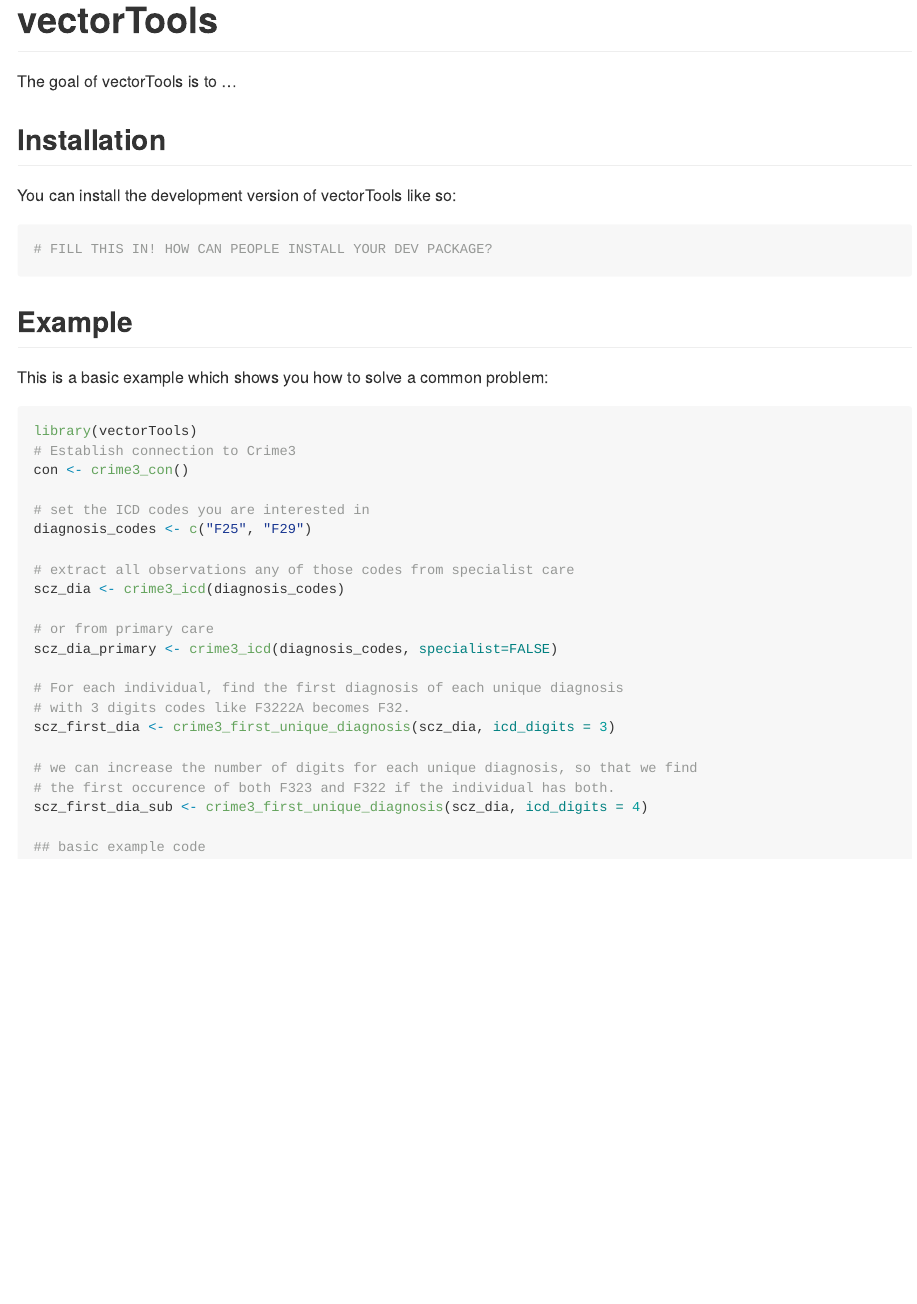
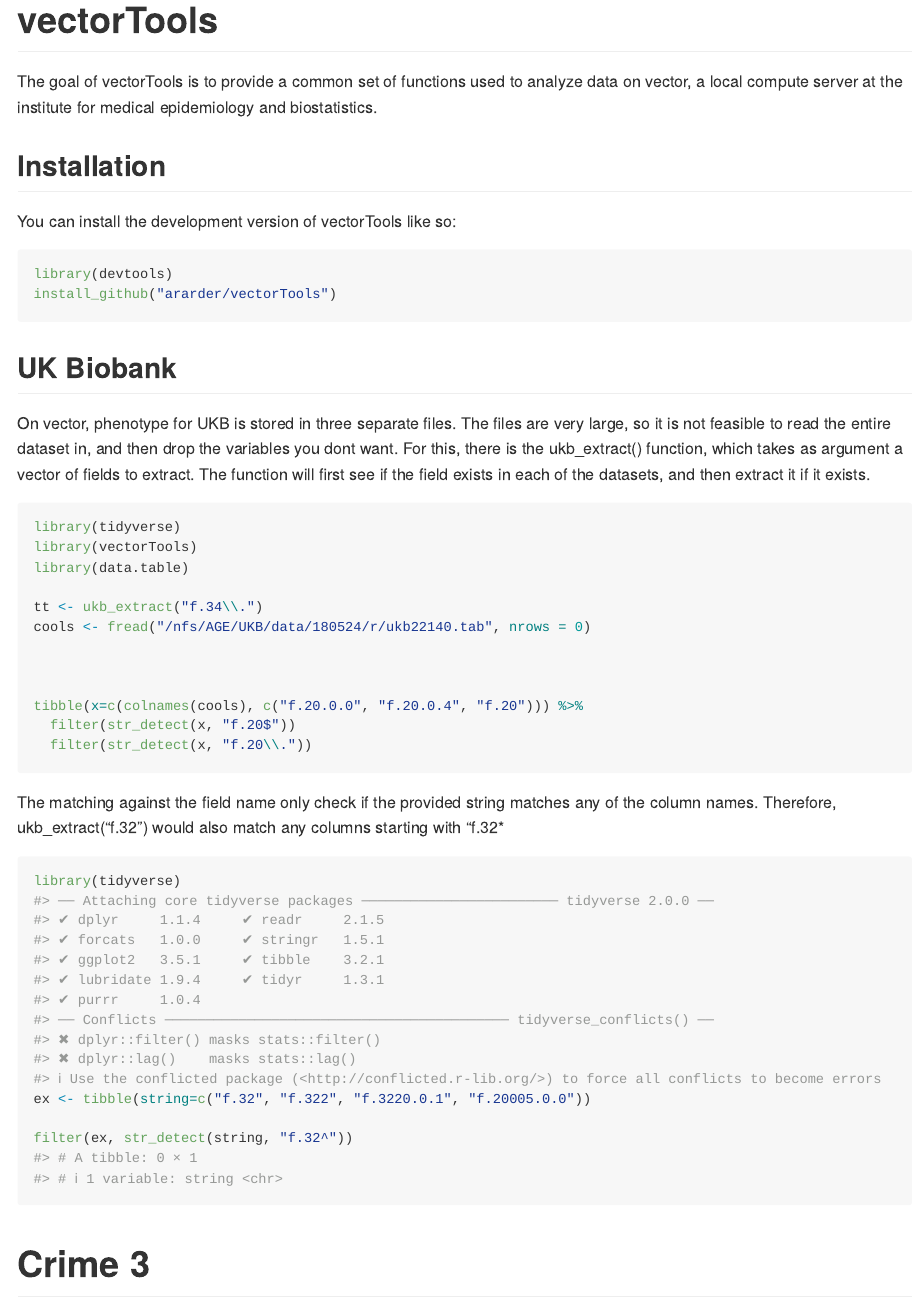
Before and after one commit to Ararder/vectorTools, an R Markdown document (README.Rmd): the page in a window 1100 px wide, from its top. Rendered offline with R 4.5, knitr and Pandoc, with nearby package versions.

Commit message:
small change

````diff
--- a/README.Rmd
+++ b/README.Rmd
@@ -15,22 +15,59 @@
 
 # vectorTools
 
-<!-- badges: start -->
-<!-- badges: end -->
 
-The goal of vectorTools is to ...
+The goal of vectorTools is to provide a common set of functions used to analyze data on vector, a local compute server at the institute for medical epidemiology and biostatistics.
 
 ## Installation
 
 You can install the development version of vectorTools like so:
 
 ``` r
-# FILL THIS IN! HOW CAN PEOPLE INSTALL YOUR DEV PACKAGE?
+library(devtools)
+install_github("ararder/vectorTools")
 ```
 
-## Example
+## UK Biobank
+On vector, phenotype for UKB is stored in three separate files. The files are
+very large, so it is not feasible to read the entire dataset in, and then drop the variables you dont
+want. For this, there is the ukb_extract() function, which takes as argument a vector of fields to extract.
+The function will first see if the field exists in each of the datasets, and then extract it if it exists.
 
-This is a basic example which shows you how to solve a common problem:
+
+```{r, eval = FALSE}
+library(tidyverse)
+library(vectorTools)
+library(data.table)
+
+tt <- ukb_extract("f.34\\.")
+cools <- fread("/nfs/AGE/UKB/data/180524/r/ukb22140.tab", nrows = 0)
+
+
+
+tibble(x=c(colnames(cools), c("f.20.0.0", "f.20.0.4", "f.20"))) %>%
+  filter(str_detect(x, "f.20$"))
+  filter(str_detect(x, "f.20\\."))
+
+
+```
+
+The matching against the field name only check if the provided string matches any of the column names.
+Therefore, ukb_extract("f.32") would also match any columns starting with
+"f.32*
+```{r}
+library(tidyverse)
+ex <- tibble(string=c("f.32", "f.322", "f.3220.0.1", "f.20005.0.0"))
+
+filter(ex, str_detect(string, "f.32^"))
+
+```
+
+
+
+
+
+
+# Crime 3
 
 ```{r example, eval =FALSE}
 library(vectorTools)
````
Also changed, not shown: R/ukbiobank.R (+1 -1 lines), README.md, 1 other file.
